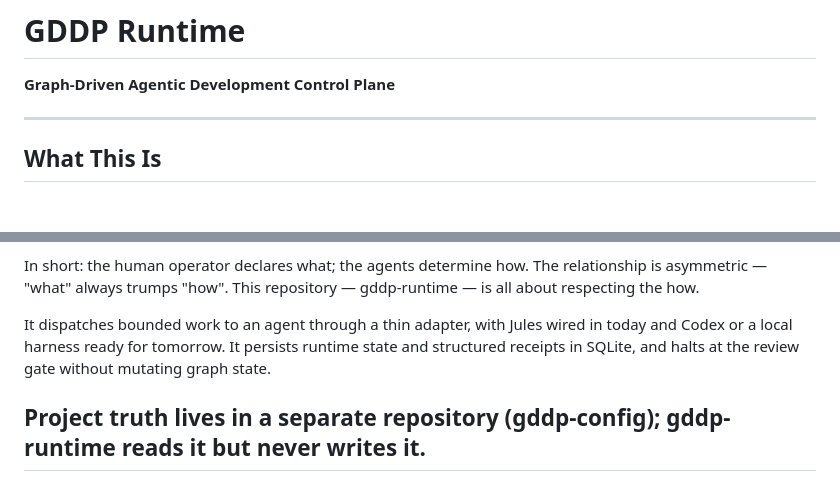
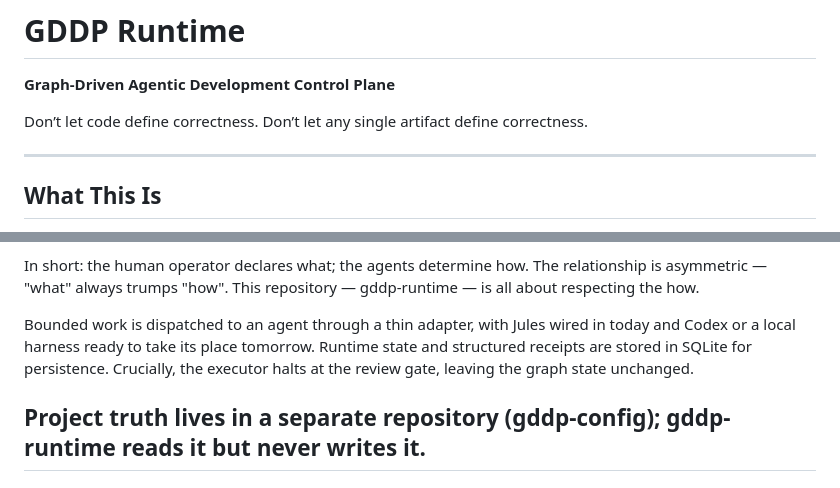
Before and after one commit to skchaudr/gddp-runtime, a Markdown page: README.md, 2 parts joined by grey strips. GitHub-like rendering; blank space fills up the shorter version.

Commit message:
Tweaks after Factory architrecture video reaction

```diff
--- a/README.md
+++ b/README.md
@@ -1,6 +1,8 @@
 # GDDP Runtime
 
 **Graph-Driven Agentic Development Control Plane**
+
+Don’t let code define correctness. Don’t let any single artifact define correctness.
 
 ---
 
@@ -18,7 +20,7 @@ Both camps share an assumption: the agent owns scope. It figures out what to do,
 
 In short: the human operator declares what; the agents determine how. The relationship is asymmetric — "what" always trumps "how". This repository — gddp-runtime — is all about respecting the how.
 
-It dispatches bounded work to an agent through a thin adapter, with Jules wired in today and Codex or a local harness ready for tomorrow. It persists runtime state and structured receipts in SQLite, and halts at the review gate without mutating graph state.
+Bounded work is dispatched to an agent through a thin adapter, with Jules wired in today and Codex or a local harness ready to take its place tomorrow. Runtime state and structured receipts are stored in SQLite for persistence. Crucially, the executor halts at the review gate, leaving the graph state unchanged.
 
 Project truth lives in a separate repository (gddp-config); gddp-runtime reads it but never writes it.
 ---
```
